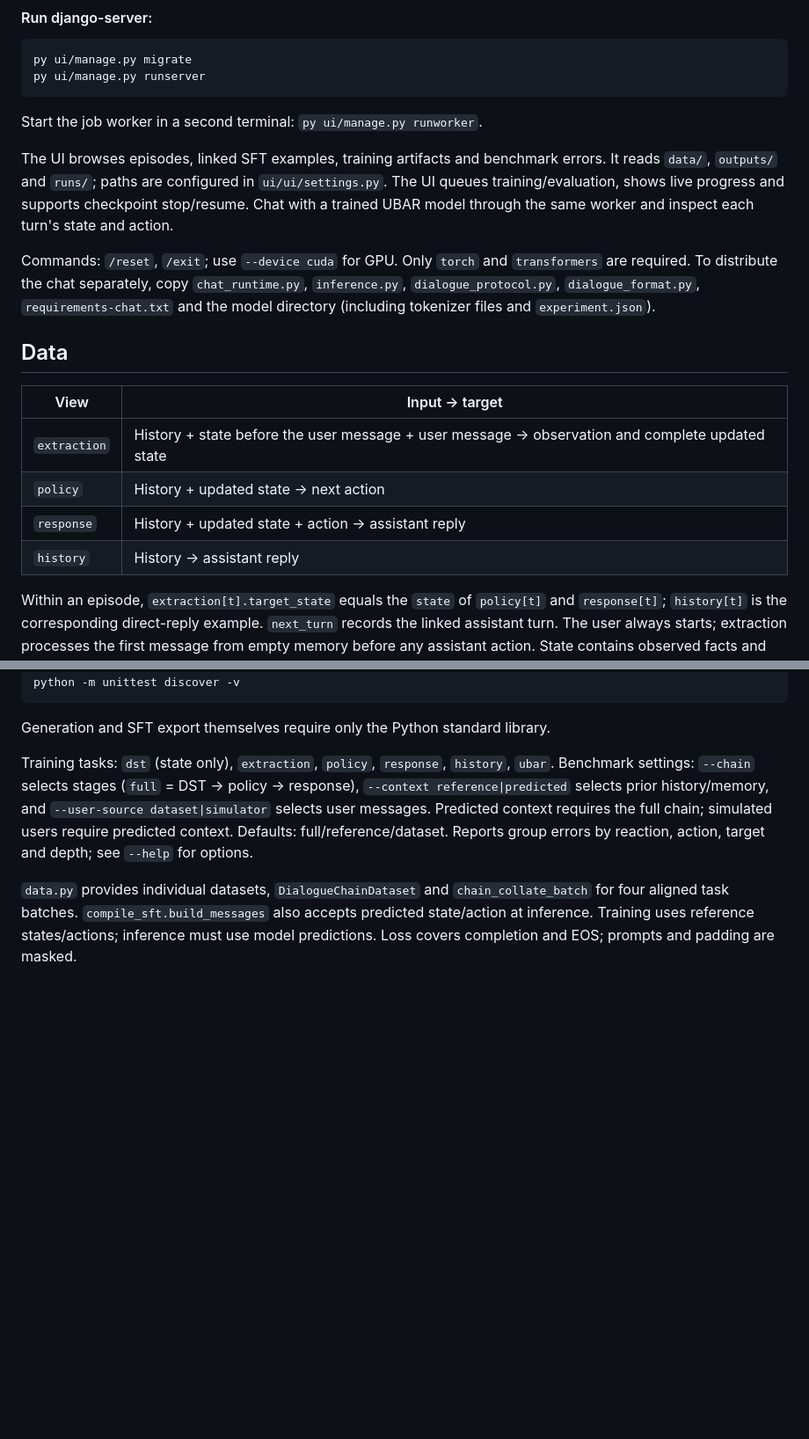
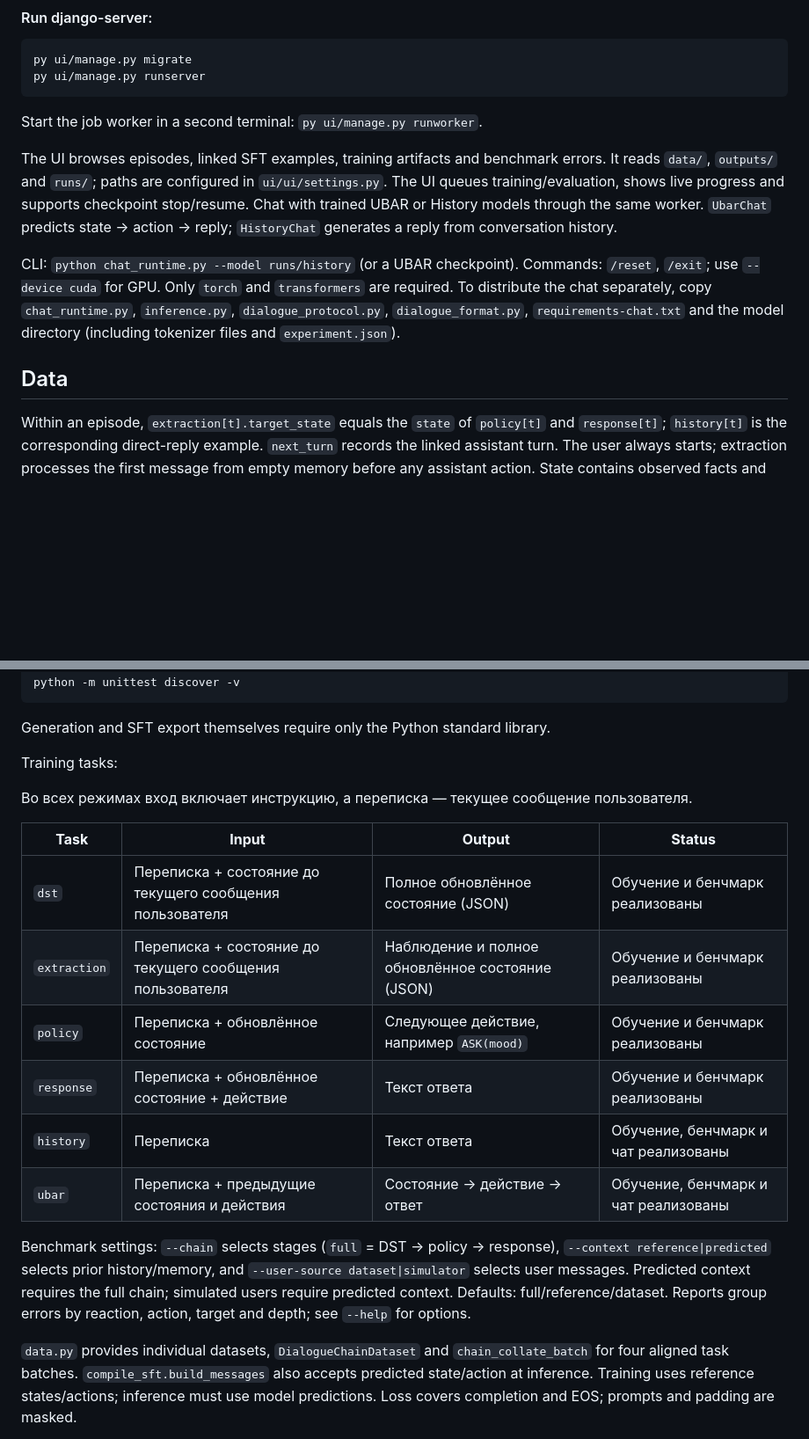
Before and after one commit to diixo/dialogue-behaviour-generator, a Markdown page: README.md, 2 parts joined by grey strips. Shown at 88% size. Rendered like a GitHub page; blank space fills up the shorter version.

```diff
--- a/README.md
+++ b/README.md
@@ -16,8 +16,10 @@ Start the job worker in a second terminal: `py ui/manage.py runworker`.
 The UI browses episodes, linked SFT examples, training artifacts and benchmark errors.
 It reads `data/`, `outputs/` and `runs/`; paths are configured in `ui/ui/settings.py`.
 The UI queues training/evaluation, shows live progress and supports checkpoint stop/resume.
-Chat with a trained UBAR model through the same worker and inspect each turn's state and action.
+Chat with trained UBAR or History models through the same worker.
+`UbarChat` predicts state → action → reply; `HistoryChat` generates a reply from conversation history.
 
+CLI: `python chat_runtime.py --model runs/history` (or a UBAR checkpoint).
 Commands: `/reset`, `/exit`; use `--device cuda` for GPU. Only `torch` and `transformers`
 are required. To distribute the chat separately, copy `chat_runtime.py`, `inference.py`,
 `dialogue_protocol.py`, `dialogue_format.py`, `requirements-chat.txt` and the model directory
@@ -25,13 +27,6 @@ are required. To distribute the chat separately, copy `chat_runtime.py`, `infere
 
 
 ## Data
-
-| View | Input → target |
-| --- | --- |
-| `extraction` | History + state before the user message + user message → observation and complete updated state |
-| `policy` | History + updated state → next action |
-| `response` | History + updated state + action → assistant reply |
-| `history` | History → assistant reply |
 
 Within an episode, `extraction[t].target_state` equals the `state` of
 `policy[t]` and `response[t]`; `history[t]` is the corresponding direct-reply
@@ -60,7 +55,19 @@ python -m unittest discover -v
 
 Generation and SFT export themselves require only the Python standard library.
 
-Training tasks: `dst` (state only), `extraction`, `policy`, `response`, `history`, `ubar`.
+Training tasks:
+
+Во всех режимах вход включает инструкцию, а переписка — текущее сообщение пользователя.
+
+| **Task** | **Input** | **Output** | **Status** |
+| -------- | --------- | ---------- | ---------- |
+| `dst`    | Переписка + состояние до текущего сообщения пользователя | Полное обновлённое состояние (JSON) | Обучение и бенчмарк реализованы |
+| `extraction` | Переписка + состояние до текущего сообщения пользователя | Наблюдение и полное обновлённое состояние (JSON) | Обучение и бенчмарк реализованы |
+| `policy` | Переписка + обновлённое состояние | Следующее действие, например `ASK(mood)` | Обучение и бенчмарк реализованы |
+| `response` | Переписка + обновлённое состояние + действие | Текст ответа | Обучение и бенчмарк реализованы |
+| `history` | Переписка | Текст ответа | Обучение, бенчмарк и чат реализованы |
+| `ubar`    | Переписка + предыдущие состояния и действия | Состояние → действие → ответ | Обучение, бенчмарк и чат реализованы |
+
 Benchmark settings: `--chain` selects stages (`full` = DST → policy → response),
 `--context reference|predicted` selects prior history/memory, and
 `--user-source dataset|simulator` selects user messages. Predicted context requires
```
